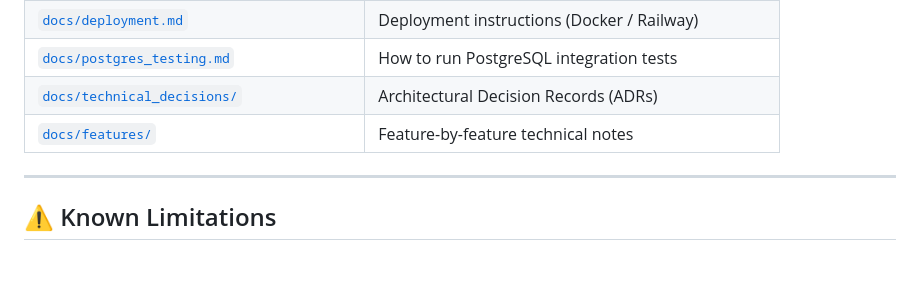
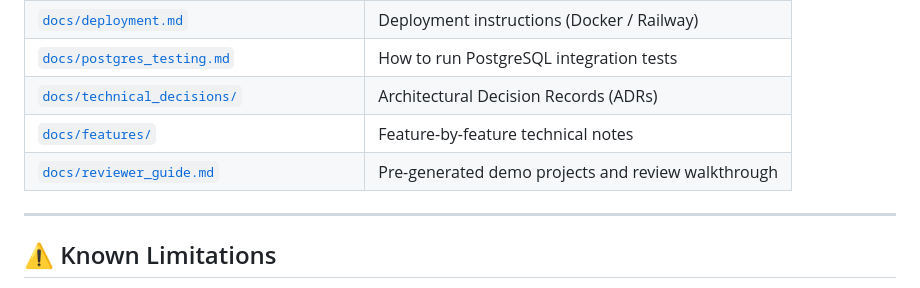
Before and after one commit to Elirjimenez/CrossStitchPatterns, a Markdown page: README.md, the part around the change. Drawn GitHub-style; blank space fills up the shorter version.

```diff
--- a/README.md
+++ b/README.md
@@ -267,6 +267,7 @@ See [`docs/deployment.md`](./docs/deployment.md) for full deployment instruction
 | [`docs/postgres_testing.md`](./docs/postgres_testing.md) | How to run PostgreSQL integration tests |
 | [`docs/technical_decisions/`](./docs/technical_decisions/) | Architectural Decision Records (ADRs) |
 | [`docs/features/`](./docs/features/) | Feature-by-feature technical notes |
+| [`docs/reviewer_guide.md`](./docs/reviewer_guide.md) | Pre-generated demo projects and review walkthrough |
 
 ---
 
```
Also changed, not shown: docs/reviewer_guide.md (added, +103 -0 lines).
